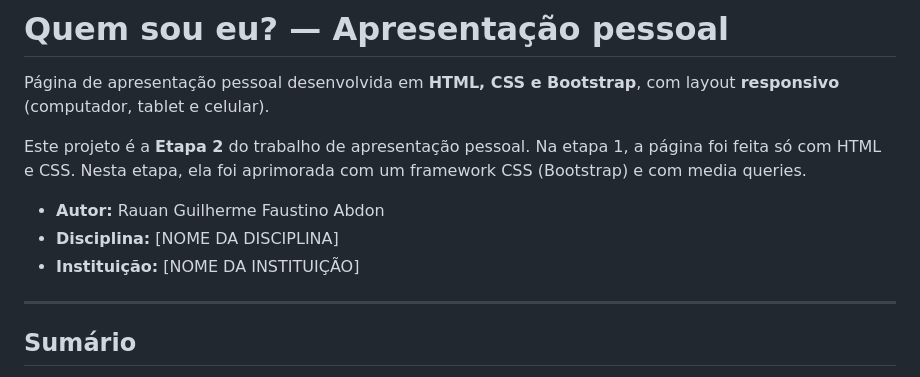
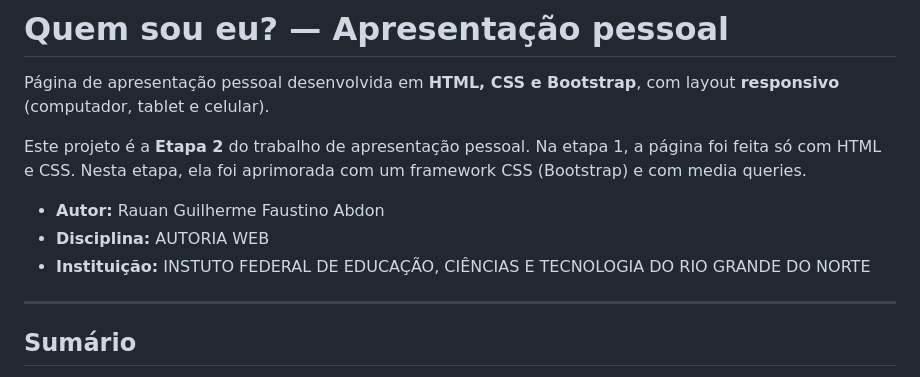
Before and after one commit to magofino/apresentacao-pessoal, a Markdown page: README.md, the part around the change. Drawn GitHub-style.

Commit message:
Update discipline and institution information in README

```diff
--- a/README.md
+++ b/README.md
@@ -5,8 +5,8 @@ Página de apresentação pessoal desenvolvida em **HTML, CSS e Bootstrap**, com
 Este projeto é a **Etapa 2** do trabalho de apresentação pessoal. Na etapa 1, a página foi feita só com HTML e CSS. Nesta etapa, ela foi aprimorada com um framework CSS (Bootstrap) e com media queries.
 
 - **Autor:** Rauan Guilherme Faustino Abdon
-- **Disciplina:** [NOME DA DISCIPLINA]
-- **Instituição:** [NOME DA INSTITUIÇÃO]
+- **Disciplina:** AUTORIA WEB
+- **Instituição:** INSTUTO FEDERAL DE EDUCAÇÃO, CIÊNCIAS E TECNOLOGIA DO RIO GRANDE DO NORTE
 
 ---
 
```
